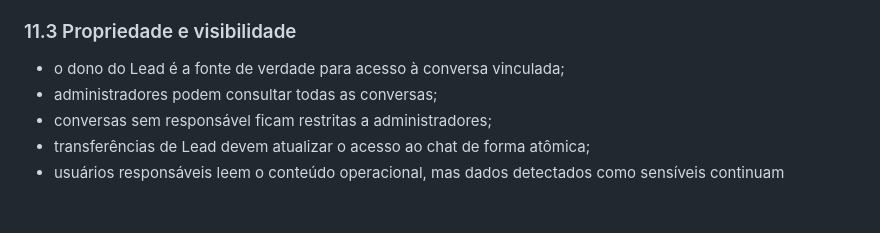
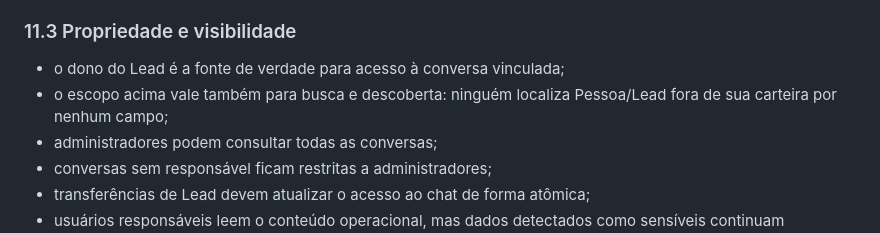
Before and after one commit to thinkindigital/TopwebCRM, a Markdown page: docs/PRODUCT_RULES.md, the part around the change. GitHub-like rendering; blank space fills up the shorter version.

```diff
--- a/docs/PRODUCT_RULES.md
+++ b/docs/PRODUCT_RULES.md
@@ -153,6 +153,7 @@ Permitir atendimento e histórico conversacional dentro do CRM.
 
 ### 11.3 Propriedade e visibilidade
 - o dono do Lead é a fonte de verdade para acesso à conversa vinculada;
+- o escopo acima vale também para busca e descoberta: ninguém localiza Pessoa/Lead fora de sua carteira por nenhum campo;
 - administradores podem consultar todas as conversas;
 - conversas sem responsável ficam restritas a administradores;
 - transferências de Lead devem atualizar o acesso ao chat de forma atômica;
```
Also changed, not shown: CONTEXT.md (+4 -0 lines).
